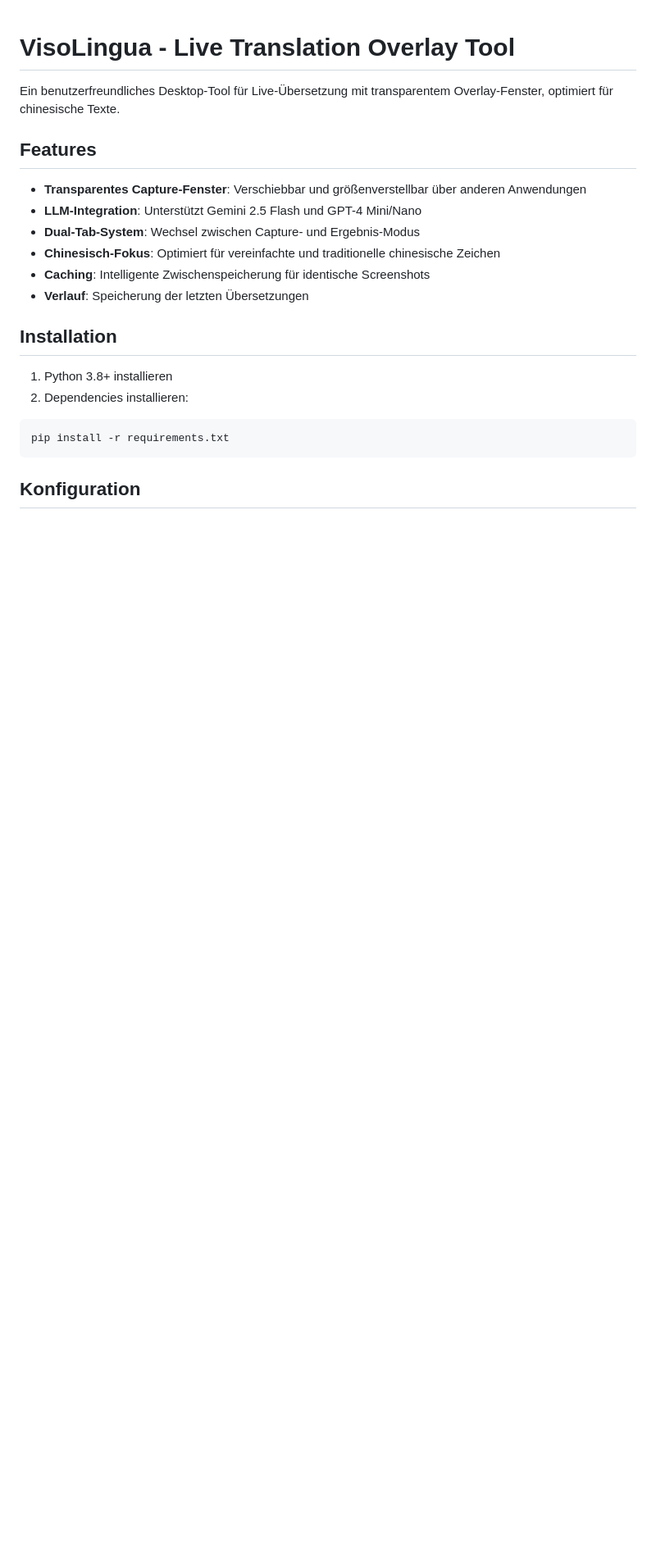
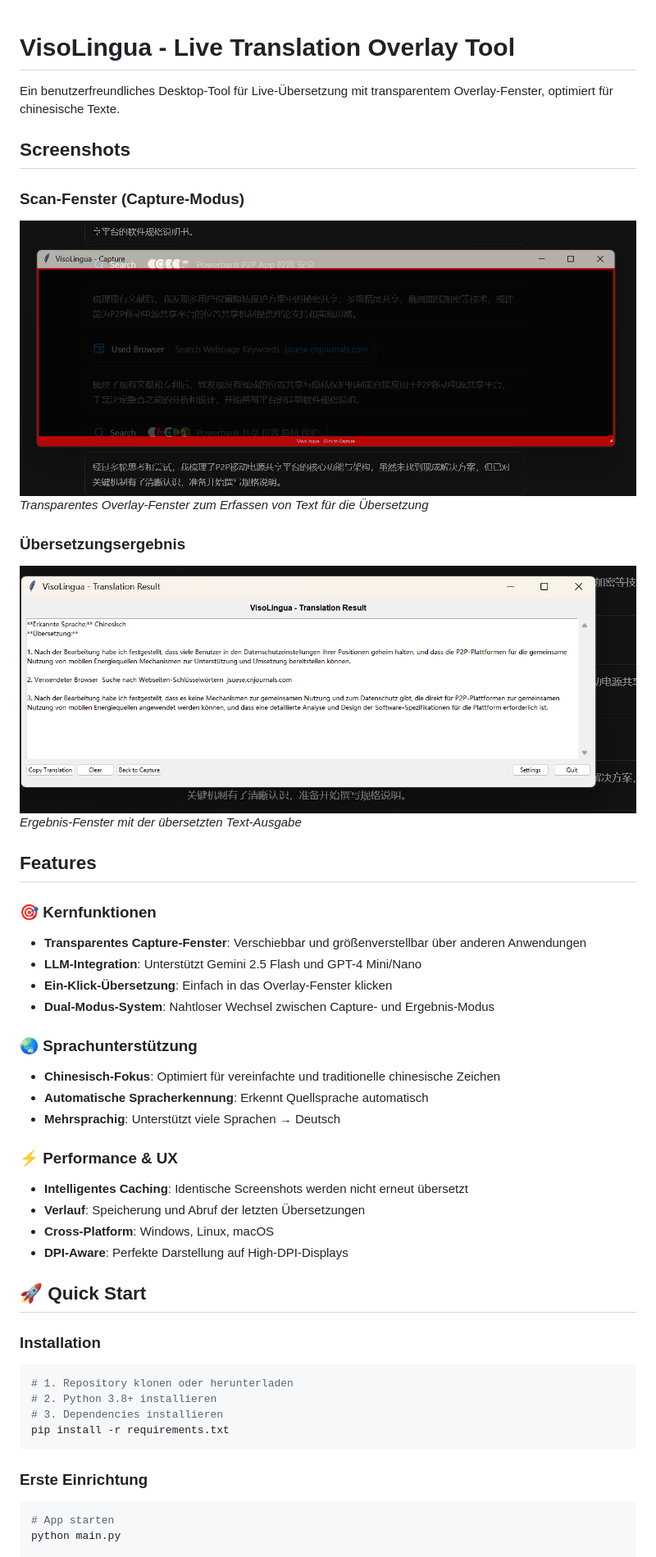
Before and after one commit to DG1001/VisoLingua, a Markdown page: README.md, the part around the change printed below. Shown: that part at 82% size. Drawn GitHub-style; pictures changed too: screen_scan.png (added), screen_translate.png (added); blank space fills up the shorter version.

````diff
--- a/README.md
+++ b/README.md
@@ -2,22 +2,47 @@
 
 Ein benutzerfreundliches Desktop-Tool für Live-Übersetzung mit transparentem Overlay-Fenster, optimiert für chinesische Texte.
 
+## Screenshots
+
+### Scan-Fenster (Capture-Modus)
+![Scan Fenster](screen_scan.png)
+*Transparentes Overlay-Fenster zum Erfassen von Text für die Übersetzung*
+
+### Übersetzungsergebnis
+![Übersetzung](screen_translate.png)
+*Ergebnis-Fenster mit der übersetzten Text-Ausgabe*
+
 ## Features
 
+### 🎯 **Kernfunktionen**
 - **Transparentes Capture-Fenster**: Verschiebbar und größenverstellbar über anderen Anwendungen
 - **LLM-Integration**: Unterstützt Gemini 2.5 Flash und GPT-4 Mini/Nano
-- **Dual-Tab-System**: Wechsel zwischen Capture- und Ergebnis-Modus
+- **Ein-Klick-Übersetzung**: Einfach in das Overlay-Fenster klicken
+- **Dual-Modus-System**: Nahtloser Wechsel zwischen Capture- und Ergebnis-Modus
+
+### 🌏 **Sprachunterstützung**
 - **Chinesisch-Fokus**: Optimiert für vereinfachte und traditionelle chinesische Zeichen
-- **Caching**: Intelligente Zwischenspeicherung für identische Screenshots
-- **Verlauf**: Speicherung der letzten Übersetzungen
+- **Automatische Spracherkennung**: Erkennt Quellsprache automatisch
+- **Mehrsprachig**: Unterstützt viele Sprachen → Deutsch
 
-## Installation
+### ⚡ **Performance & UX**
+- **Intelligentes Caching**: Identische Screenshots werden nicht erneut übersetzt
+- **Verlauf**: Speicherung und Abruf der letzten Übersetzungen
+- **Cross-Platform**: Windows, Linux, macOS
+- **DPI-Aware**: Perfekte Darstellung auf High-DPI-Displays
 
-1. Python 3.8+ installieren
-2. Dependencies installieren:
+## 🚀 Quick Start
+
+### Installation
 ```bash
+# 1. Repository klonen oder herunterladen
+# 2. Python 3.8+ installieren
+# 3. Dependencies installieren
 pip install -r requirements.txt
 ```
 
-## Konfiguration
+### Erste Einrichtung
+```bash
+# App starten
+python main.py
 
````
Also changed, not shown: other parts of README.md (+70 -28 lines).
